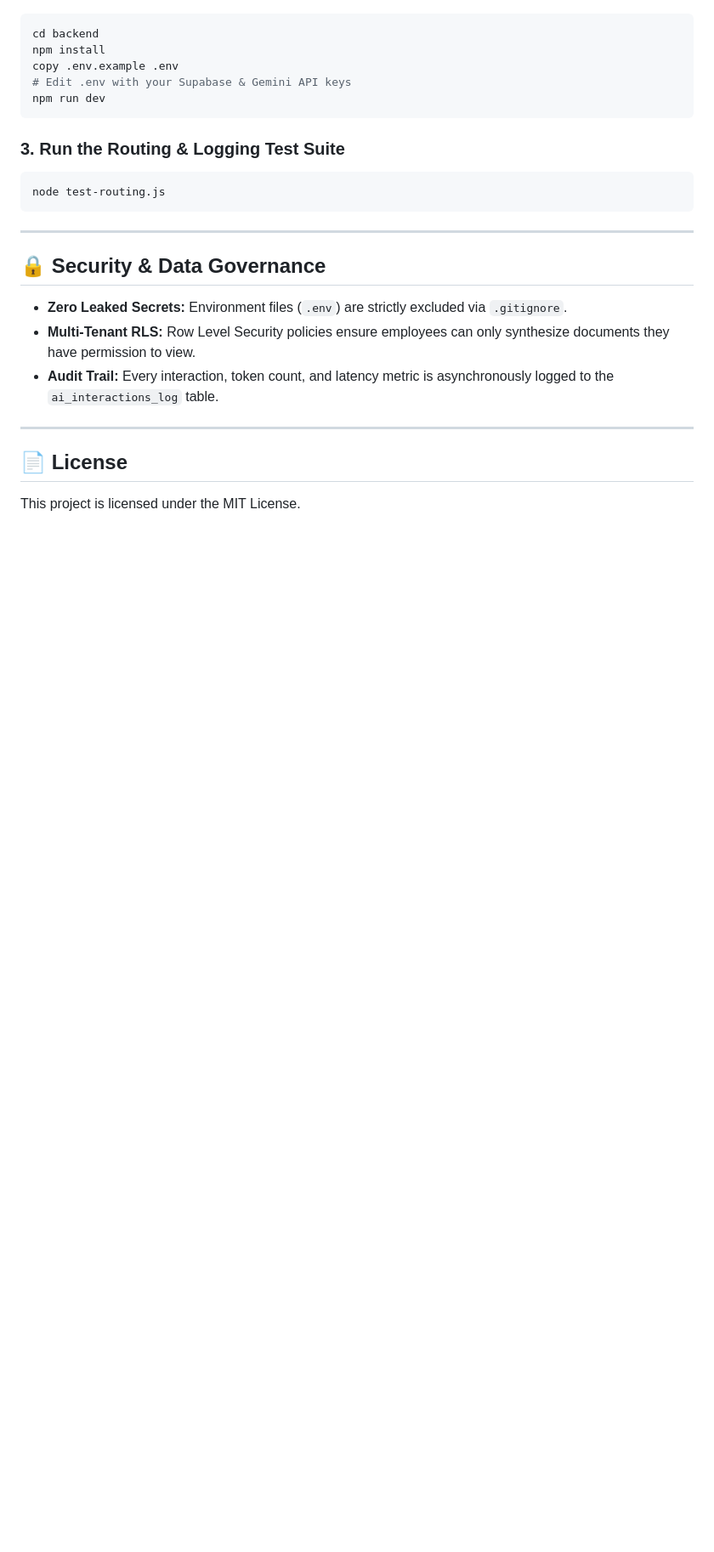
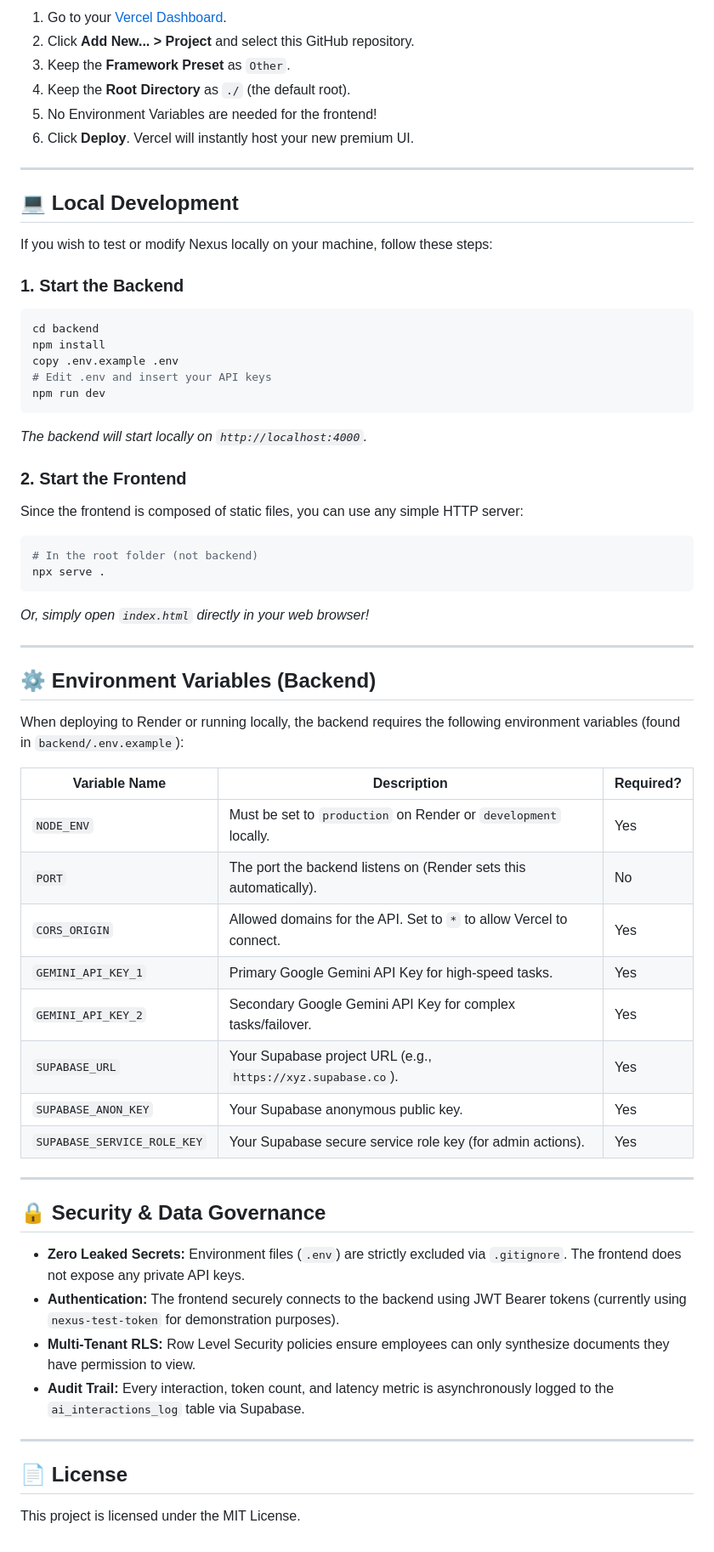
Before and after one commit to kavithakondreddy5-cloud/Nexus, a Markdown page: README.md, the part around one of its changes. Shown at 85% size. GitHub-like rendering; blank space fills up the shorter version.

````diff
--- a/README.md
+++ b/README.md
@@ -69,22 +78,59 @@ Open **`http://localhost:3000`** in your browser.
+1. Go to your [Vercel Dashboard](https://vercel.com/dashboard).
+2. Click **Add New... > Project** and select this GitHub repository.
+3. Keep the **Framework Preset** as `Other`.
+4. Keep the **Root Directory** as `./` (the default root).
+5. No Environment Variables are needed for the frontend!
+6. Click **Deploy**. Vercel will instantly host your new premium UI.
+
+---
+
+## 💻 Local Development
+
+If you wish to test or modify Nexus locally on your machine, follow these steps:
+
+### 1. Start the Backend
+```bash
 cd backend
 npm install
 copy .env.example .env
-# Edit .env with your Supabase & Gemini API keys
+# Edit .env and insert your API keys
 npm run dev
 ```
+*The backend will start locally on `http://localhost:4000`.*
 
-### 3. Run the Routing & Logging Test Suite
-```powershell
-node test-routing.js
+### 2. Start the Frontend
+Since the frontend is composed of static files, you can use any simple HTTP server:
+```bash
+# In the root folder (not backend)
+npx serve .
 ```
+*Or, simply open `index.html` directly in your web browser!*
+
+---
+
+## ⚙️ Environment Variables (Backend)
+
+When deploying to Render or running locally, the backend requires the following environment variables (found in `backend/.env.example`):
+
+| Variable Name | Description | Required? |
+|--------------|-------------|-----------|
+| `NODE_ENV` | Must be set to `production` on Render or `development` locally. | Yes |
+| `PORT` | The port the backend listens on (Render sets this automatically). | No |
+| `CORS_ORIGIN` | Allowed domains for the API. Set to `*` to allow Vercel to connect. | Yes |
+| `GEMINI_API_KEY_1` | Primary Google Gemini API Key for high-speed tasks. | Yes |
+| `GEMINI_API_KEY_2` | Secondary Google Gemini API Key for complex tasks/failover. | Yes |
+| `SUPABASE_URL` | Your Supabase project URL (e.g., `https://xyz.supabase.co`). | Yes |
+| `SUPABASE_ANON_KEY` | Your Supabase anonymous public key. | Yes |
+| `SUPABASE_SERVICE_ROLE_KEY` | Your Supabase secure service role key (for admin actions). | Yes |
 
 ---
 
 ## 🔒 Security & Data Governance
 
-* **Zero Leaked Secrets:** Environment files (`.env`) are strictly excluded via `.gitignore`.
+* **Zero Leaked Secrets:** Environment files (`.env`) are strictly excluded via `.gitignore`. The frontend does not expose any private API keys.
+* **Authentication:** The frontend securely connects to the backend using JWT Bearer tokens (currently using `nexus-test-token` for demonstration purposes).
 * **Multi-Tenant RLS:** Row Level Security policies ensure employees can only synthesize documents they have permission to view.
-* **Audit Trail:** Every interaction, token count, and latency metric is asynchronously logged to the `ai_interactions_log` table.
+* **Audit Trail:** Every interaction, token count, and latency metric is asynchronously logged to the `ai_interactions_log` table via Supabase.
 
 ---
 
````
Also changed, not shown: other parts of README.md (+39 -30 lines).
